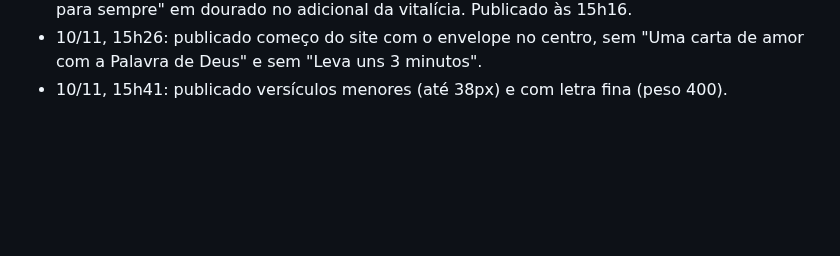
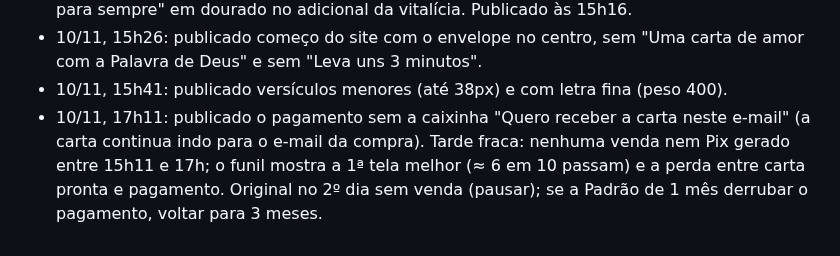
Before and after one commit to gustbeni/carta-com-proposito, a Markdown page: CLAUDE.md, the part around the change. Drawn GitHub-style; blank space fills up the shorter version.

Commit message:
Publica pagamento sem a caixinha do e-mail
Co-Authored-By: Claude Opus 5.5 <noreply@anthropic.com>
Claude-Session: https://claude.ai/code/session_01LYePSzb7HMuQM6BRFnq8LY

```diff
--- a/CLAUDE.md
+++ b/CLAUDE.md
@@ -166,3 +166,4 @@ Abra o `public/index.html` gerado no navegador e use "Ver prévia carta Premium"
 - 10/11, 15h15: Padrão passou de 3 meses para 1 mês nas compras novas (textos do site, e-mail e privacidade atualizados; quem comprou antes segue com 3 meses) e "A carta funciona para sempre" em dourado no adicional da vitalícia. Publicado às 15h16.
 - 10/11, 15h26: publicado começo do site com o envelope no centro, sem "Uma carta de amor com a Palavra de Deus" e sem "Leva uns 3 minutos".
 - 10/11, 15h41: publicado versículos menores (até 38px) e com letra fina (peso 400).
+- 10/11, 17h11: publicado o pagamento sem a caixinha "Quero receber a carta neste e-mail" (a carta continua indo para o e-mail da compra). Tarde fraca: nenhuma venda nem Pix gerado entre 15h11 e 17h; o funil mostra a 1ª tela melhor (≈ 6 em 10 passam) e a perda entre carta pronta e pagamento. Original no 2º dia sem venda (pausar); se a Padrão de 1 mês derrubar o pagamento, voltar para 3 meses.
```
